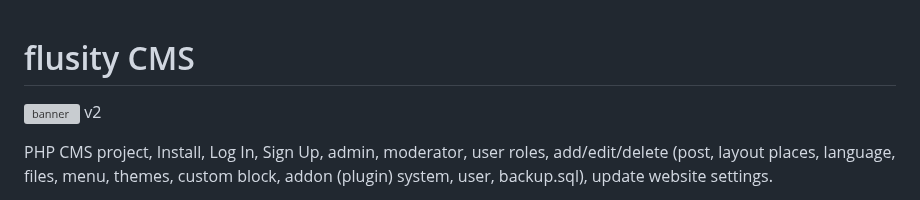
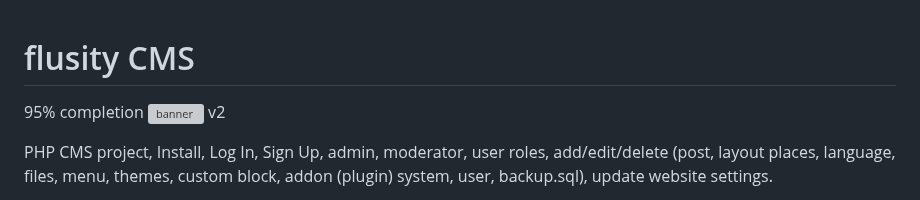
Before and after one commit to flusity/flusity-CMS, a Markdown page: README.md, the part around the change. GitHub-like rendering; grey boxes are pictures that could not be loaded.

Commit message:
Update README.md
Signed-off-by: Darius Jakaitis <105962203+gripas@users.noreply.github.com>

```diff
--- a/README.md
+++ b/README.md
@@ -1,4 +1,5 @@
 # flusity CMS
+ 95% completion
  ![banner](http://manowebas.lt/wp-content/uploads/2023/06/flusity-b.png) v2
 
 <p>PHP CMS project, Install, Log In, Sign Up, admin, moderator, user roles, add/edit/delete (post, layout places, language, files, menu, themes, custom block, addon (plugin) system, user,  backup.sql), update website settings.</p>
```
